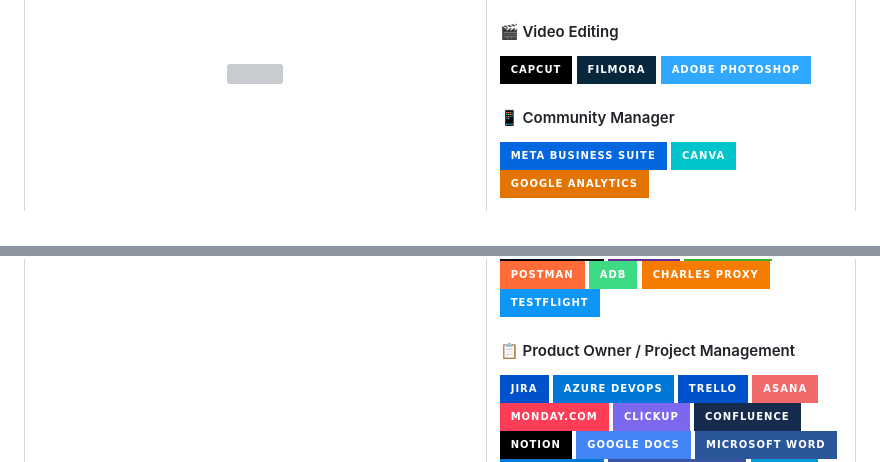
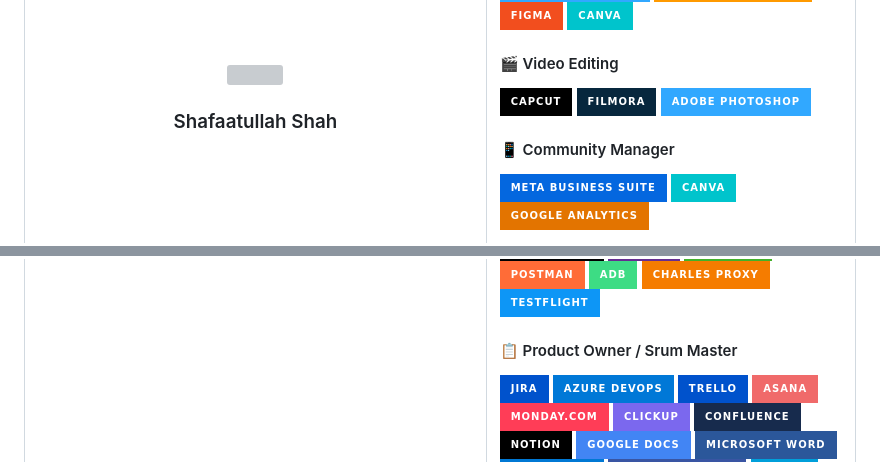
Before and after one commit to bvargas7/DisenadorExperto_Portafolio, a Markdown page: README.md, 2 parts joined by grey strips. GitHub-like rendering; badges without logos; grey boxes are pictures that could not be loaded.

```diff
--- a/README.md
+++ b/README.md
@@ -38,6 +38,7 @@ Our mission is simple: to provide professional, reliable, and innovative service
    <td width="50%" align="center">
     <img src="https://drive.google.com/uc?export=view&id=1bwtZGfqlqSVsiqSSzaIWRjqtnP71gw8Z"
     class="project-img">
+       <h3>Shafaatullah Shah</h3>
 </td>
 
 <td width="40%" valign="top">
@@ -191,7 +192,7 @@ Our mission is simple: to provide professional, reliable, and innovative service
 
 <br>
 
-<h4>📋 Product Owner / Project Management</h4>
+<h4>📋 Product Owner / Srum Master</h4>
 
 <img src="https://img.shields.io/badge/Jira-0052CC?style=for-the-badge&logo=jira&logoColor=white">
 <img src="https://img.shields.io/badge/Azure_DevOps-0078D7?style=for-the-badge&logo=azuredevops&logoColor=white">
```
